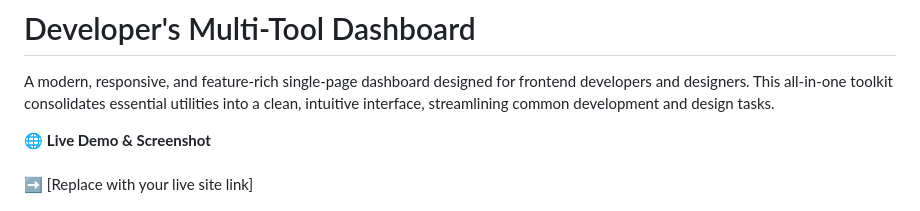
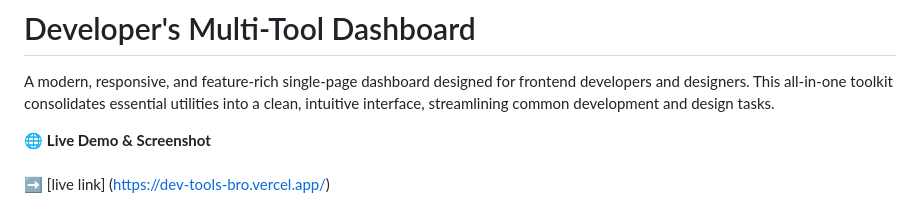
Before and after one commit to HadiuzzamanBappy/Dev-Tools, a Markdown page: README.md, the part around the change. Rendered like a GitHub page.

```diff
--- a/README.md
+++ b/README.md
@@ -4,7 +4,7 @@ A modern, responsive, and feature-rich single-page dashboard designed for fronte
 
 🌐 **Live Demo & Screenshot**
 <br>
-➡️ [Replace with your live site link]
+➡️ [live link] (https://dev-tools-bro.vercel.app/)
 <br>
 ![Dashboard Screenshot](/res/img/image.png)
 
```
